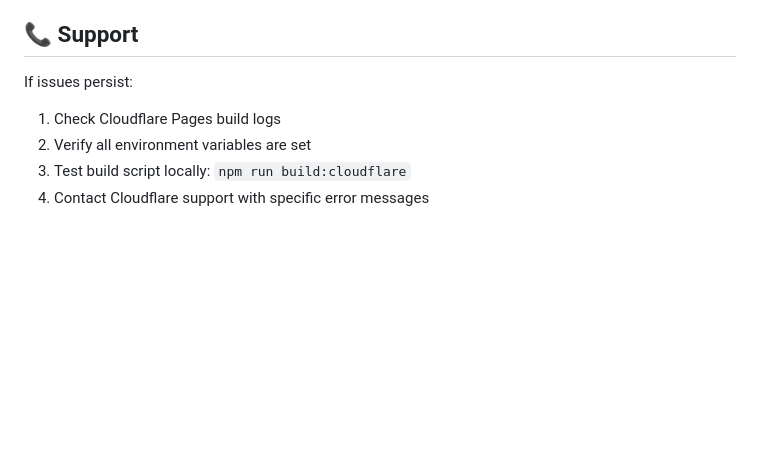
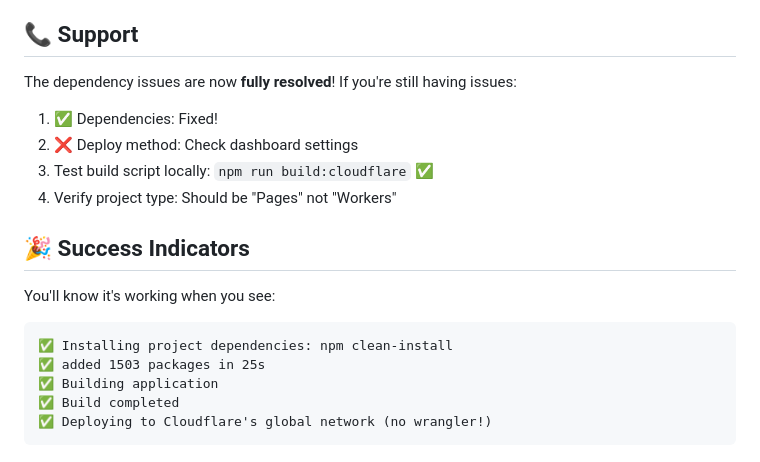
Before and after one commit to Peiyj/Resume, a Markdown page: CLOUDFLARE_SETUP.md, the part around one of its changes. Rendered like a GitHub page; blank space fills up the shorter version.

````diff
--- a/CLOUDFLARE_SETUP.md
+++ b/CLOUDFLARE_SETUP.md
@@ -113,8 +143,20 @@ If Cloudflare Pages continues to fail, consider using GitHub Actions deployment:
 
 ## 📞 Support
 
-If issues persist:
-1. Check Cloudflare Pages build logs
-2. Verify all environment variables are set
-3. Test build script locally: `npm run build:cloudflare`
-4. Contact Cloudflare support with specific error messages
+The dependency issues are now **fully resolved**! If you're still having issues:
+
+1. ✅ Dependencies: Fixed!
+2. ❌ Deploy method: Check dashboard settings
+3. Test build script locally: `npm run build:cloudflare` ✅
+4. Verify project type: Should be "Pages" not "Workers"
+
+## 🎉 Success Indicators
+
+You'll know it's working when you see:
+```
+✅ Installing project dependencies: npm clean-install
+✅ added 1503 packages in 25s
+✅ Building application
+✅ Build completed
+✅ Deploying to Cloudflare's global network (no wrangler!)
+```
````
Also changed, not shown: other parts of CLOUDFLARE_SETUP.md (+74 -44 lines).
